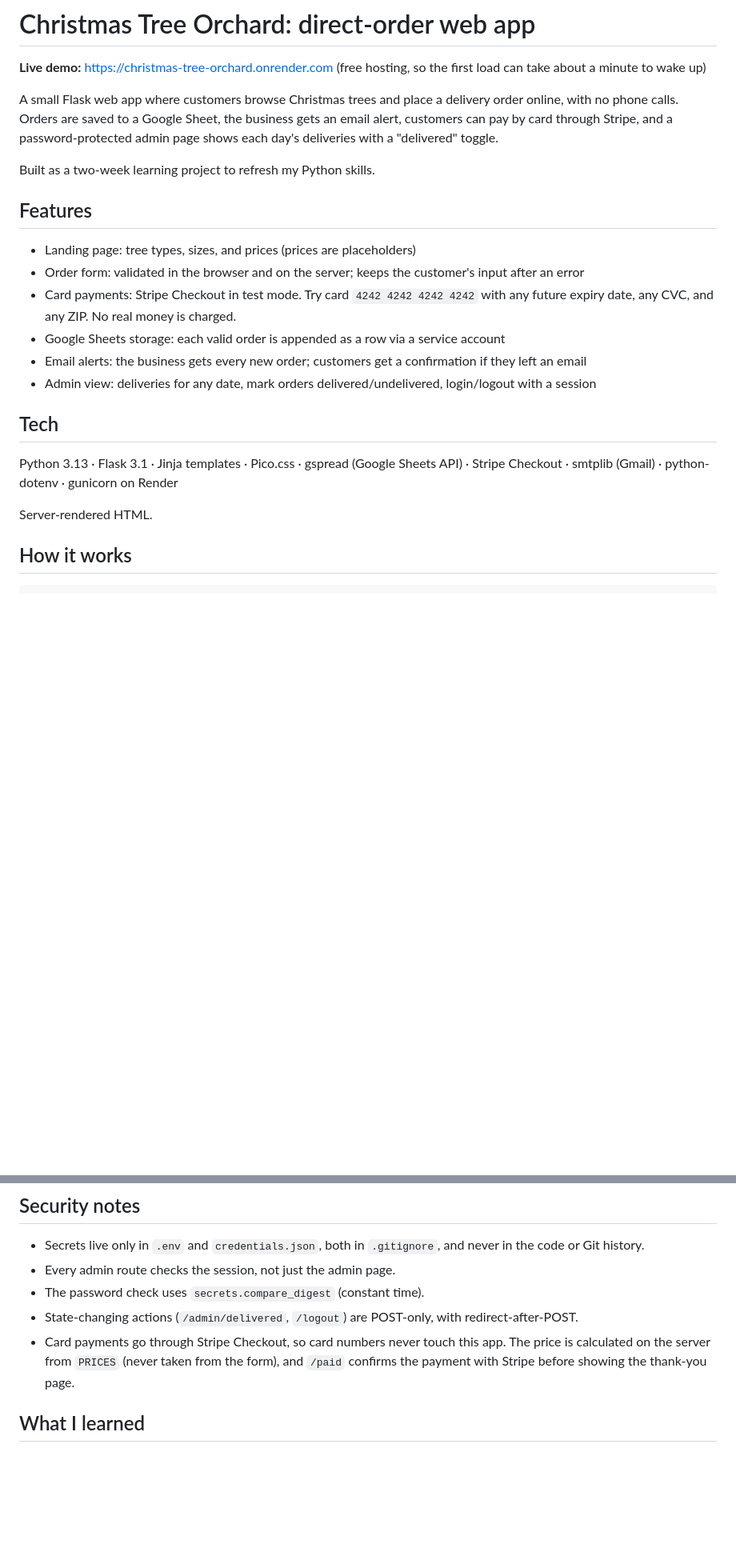
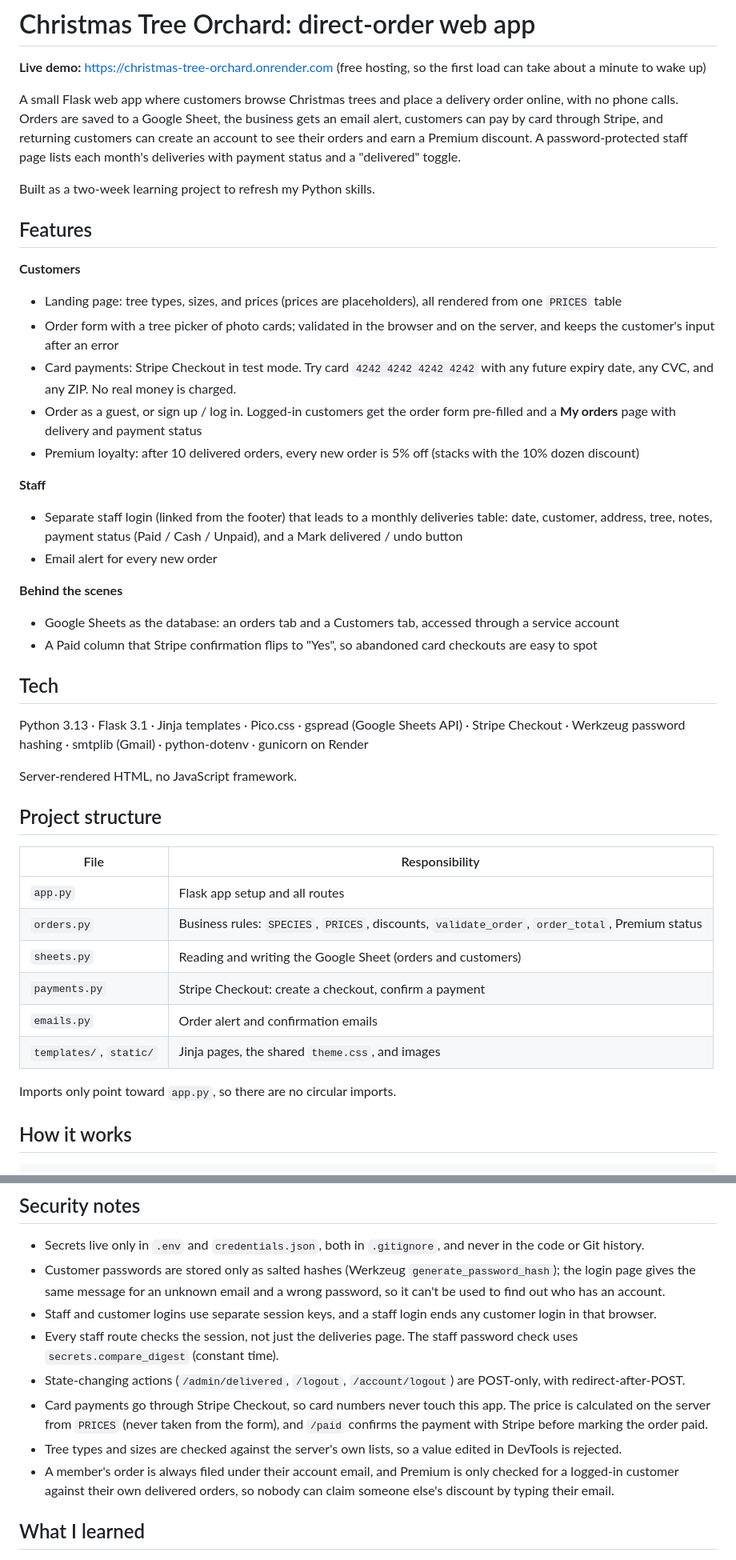
Before and after one commit to tsultan96/christmas-tree-orchard, a Markdown page: README.md, 2 parts joined by grey strips. Shown at 80% size. GitHub-like rendering; blank space fills up the shorter version.

Commit message:
Update README for accounts, Premium, staff view and project structure

```diff
--- a/README.md
+++ b/README.md
@@ -2,24 +2,45 @@
 
 **Live demo:** https://christmas-tree-orchard.onrender.com (free hosting, so the first load can take about a minute to wake up)
 
-A small Flask web app where customers browse Christmas trees and place a delivery order online, with no phone calls. Orders are saved to a Google Sheet, the business gets an email alert, customers can pay by card through Stripe, and a password-protected admin page shows each day's deliveries with a "delivered" toggle.
+A small Flask web app where customers browse Christmas trees and place a delivery order online, with no phone calls. Orders are saved to a Google Sheet, the business gets an email alert, customers can pay by card through Stripe, and returning customers can create an account to see their orders and earn a Premium discount. A password-protected staff page lists each month's deliveries with payment status and a "delivered" toggle.
 
 Built as a two-week learning project to refresh my Python skills.
 
 ## Features
 
-- Landing page: tree types, sizes, and prices (prices are placeholders)
-- Order form: validated in the browser and on the server; keeps the customer's input after an error
+**Customers**
+- Landing page: tree types, sizes, and prices (prices are placeholders), all rendered from one `PRICES` table
+- Order form with a tree picker of photo cards; validated in the browser and on the server, and keeps the customer's input after an error
 - Card payments: Stripe Checkout in test mode. Try card `4242 4242 4242 4242` with any future expiry date, any CVC, and any ZIP. No real money is charged.
-- Google Sheets storage: each valid order is appended as a row via a service account
-- Email alerts: the business gets every new order; customers get a confirmation if they left an email
-- Admin view: deliveries for any date, mark orders delivered/undelivered, login/logout with a session
+- Order as a guest, or sign up / log in. Logged-in customers get the order form pre-filled and a **My orders** page with delivery and payment status
+- Premium loyalty: after 10 delivered orders, every new order is 5% off (stacks with the 10% dozen discount)
+
+**Staff**
+- Separate staff login (linked from the footer) that leads to a monthly deliveries table: date, customer, address, tree, notes, payment status (Paid / Cash / Unpaid), and a Mark delivered / undo button
+- Email alert for every new order
+
+**Behind the scenes**
+- Google Sheets as the database: an orders tab and a Customers tab, accessed through a service account
+- A Paid column that Stripe confirmation flips to "Yes", so abandoned card checkouts are easy to spot
 
 ## Tech
 
-Python 3.13 · Flask 3.1 · Jinja templates · Pico.css · gspread (Google Sheets API) · Stripe Checkout · smtplib (Gmail) · python-dotenv · gunicorn on Render
+Python 3.13 · Flask 3.1 · Jinja templates · Pico.css · gspread (Google Sheets API) · Stripe Checkout · Werkzeug password hashing · smtplib (Gmail) · python-dotenv · gunicorn on Render
 
-Server-rendered HTML.
+Server-rendered HTML, no JavaScript framework.
+
+## Project structure
+
+| File | Responsibility |
+|---|---|
+| `app.py` | Flask app setup and all routes |
+| `orders.py` | Business rules: `SPECIES`, `PRICES`, discounts, `validate_order`, `order_total`, Premium status |
+| `sheets.py` | Reading and writing the Google Sheet (orders and customers) |
+| `payments.py` | Stripe Checkout: create a checkout, confirm a payment |
+| `emails.py` | Order alert and confirmation emails |
+| `templates/`, `static/` | Jinja pages, the shared `theme.css`, and images |
+
+Imports only point toward `app.py`, so there are no circular imports.
 
 ## How it works
 
@@ -66,10 +90,13 @@ Note: email alerts work locally, but Render's free tier blocks outgoing email (S
 ## Security notes
 
 - Secrets live only in `.env` and `credentials.json`, both in `.gitignore`, and never in the code or Git history.
-- Every admin route checks the session, not just the admin page.
-- The password check uses `secrets.compare_digest` (constant time).
-- State-changing actions (`/admin/delivered`, `/logout`) are POST-only, with redirect-after-POST.
-- Card payments go through Stripe Checkout, so card numbers never touch this app. The price is calculated on the server from `PRICES` (never taken from the form), and `/paid` confirms the payment with Stripe before showing the thank-you page.
+- Customer passwords are stored only as salted hashes (Werkzeug `generate_password_hash`); the login page gives the same message for an unknown email and a wrong password, so it can't be used to find out who has an account.
+- Staff and customer logins use separate session keys, and a staff login ends any customer login in that browser.
+- Every staff route checks the session, not just the deliveries page. The staff password check uses `secrets.compare_digest` (constant time).
+- State-changing actions (`/admin/delivered`, `/logout`, `/account/logout`) are POST-only, with redirect-after-POST.
+- Card payments go through Stripe Checkout, so card numbers never touch this app. The price is calculated on the server from `PRICES` (never taken from the form), and `/paid` confirms the payment with Stripe before marking the order paid.
+- Tree types and sizes are checked against the server's own lists, so a value edited in DevTools is rejected.
+- A member's order is always filed under their account email, and Premium is only checked for a logged-in customer against their own delivered orders, so nobody can claim someone else's discount by typing their email.
 
 
 ## What I learned
```
Also changed, not shown: other parts of README.md (+6 -4 lines).
